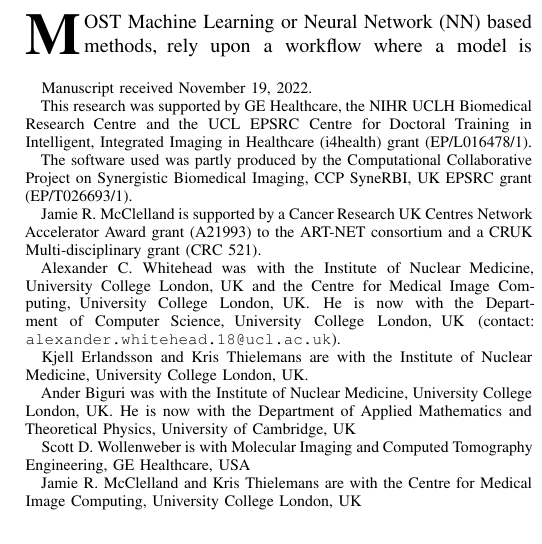
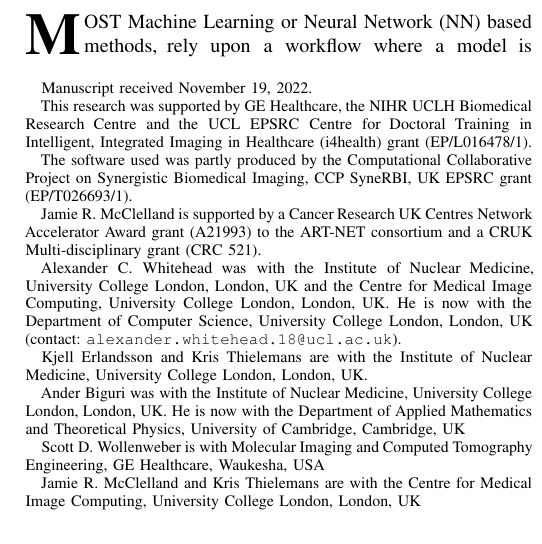
Before and after one commit to ALEXJAZZ008008/mic_submission_2022_dip, a LaTeX paper (main.tex): part of one column of page 1 of 4, cut so that both start at the same text. Compiled offline with pdfLaTeX; a missing font is replaced by an installed copy or a similar font; a LaTeX package or settings file that is missing is left out.

Commit message:
Updates from Overleaf

```diff
--- a/main.tex
+++ b/main.tex
@@ -86,11 +86,11 @@
     \thanks{This research was supported by GE Healthcare, the NIHR UCLH Biomedical Research Centre and the UCL EPSRC Centre for Doctoral Training in Intelligent, Integrated Imaging in Healthcare (i4health) grant (EP/L016478/1).}
     \thanks{The software used was partly produced by the Computational Collaborative Project on Synergistic Biomedical Imaging, CCP SyneRBI, UK EPSRC grant (EP/T026693/1).}
     \thanks{Jamie~R.~McClelland is supported by a Cancer Research UK Centres Network Accelerator Award grant (A21993) to the ART-NET consortium and a CRUK Multi-disciplinary grant (CRC 521).}
-    \thanks{Alexander~C.~Whitehead was with the Institute of Nuclear Medicine, University College London, UK and the Centre for Medical Image Computing, University College London, UK. He is now with the Department of Computer Science, University College London, UK (contact: \texttt{alexander.whitehead.18@ucl.ac.uk}).}
-    \thanks{Kjell~Erlandsson and Kris~Thielemans are with the Institute of Nuclear Medicine, University College London, UK.}
-    \thanks{Ander~Biguri was with the Institute of Nuclear Medicine, University College London, UK. He is now with the Department of Applied Mathematics and Theoretical Physics, University of Cambridge, UK}
-    \thanks{Scott~D.~Wollenweber is with Molecular Imaging and Computed Tomography Engineering, GE Healthcare, USA}
-    \thanks{Jamie~R.~McClelland and Kris~Thielemans are with the Centre for Medical Image Computing, University College London, UK}
+    \thanks{Alexander~C.~Whitehead was with the Institute of Nuclear Medicine, University College London, London, UK and the Centre for Medical Image Computing, University College London, London, UK. He is now with the Department of Computer Science, University College London, London, UK (contact: \texttt{alexander.whitehead.18@ucl.ac.uk}).}
+    \thanks{Kjell~Erlandsson and Kris~Thielemans are with the Institute of Nuclear Medicine, University College London, London, UK.}
+    \thanks{Ander~Biguri was with the Institute of Nuclear Medicine, University College London, London, UK. He is now with the Department of Applied Mathematics and Theoretical Physics, University of Cambridge, Cambridge, UK}
+    \thanks{Scott~D.~Wollenweber is with Molecular Imaging and Computed Tomography Engineering, GE Healthcare, Waukesha, USA}
+    \thanks{Jamie~R.~McClelland and Kris~Thielemans are with the Centre for Medical Image Computing, University College London, London, UK}
 }
 
 \maketitle
```
